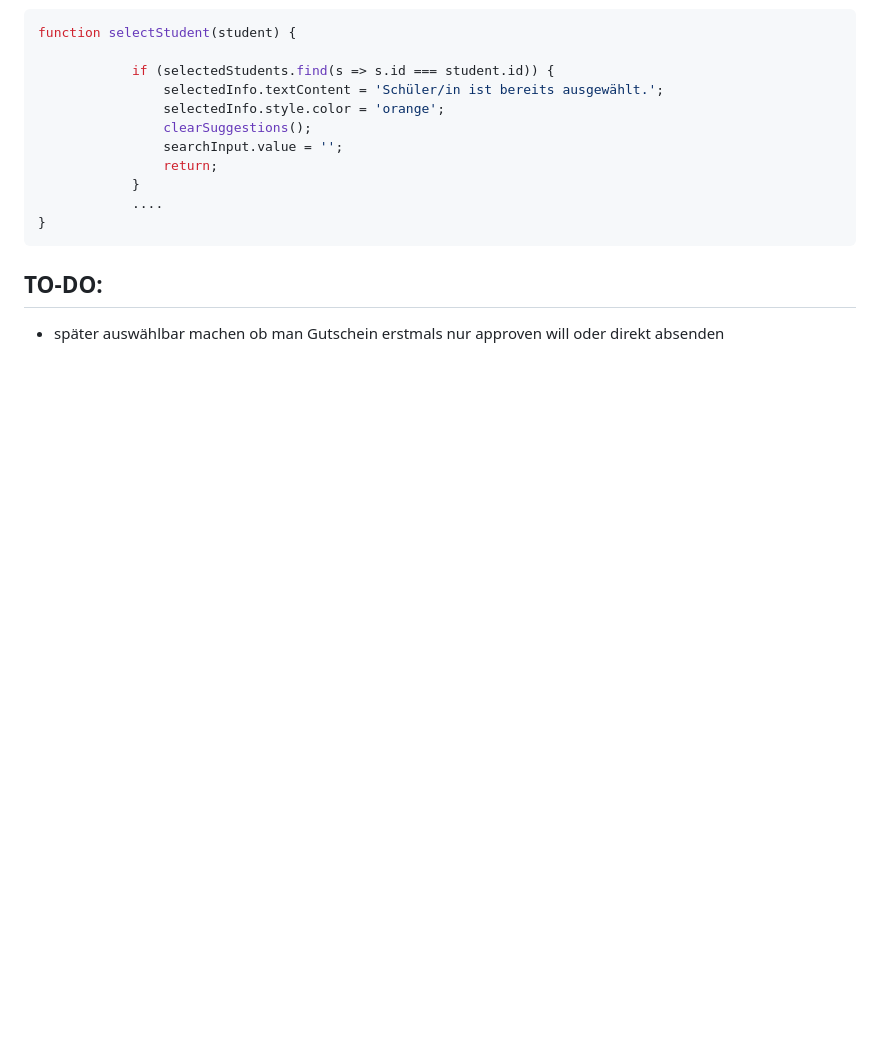
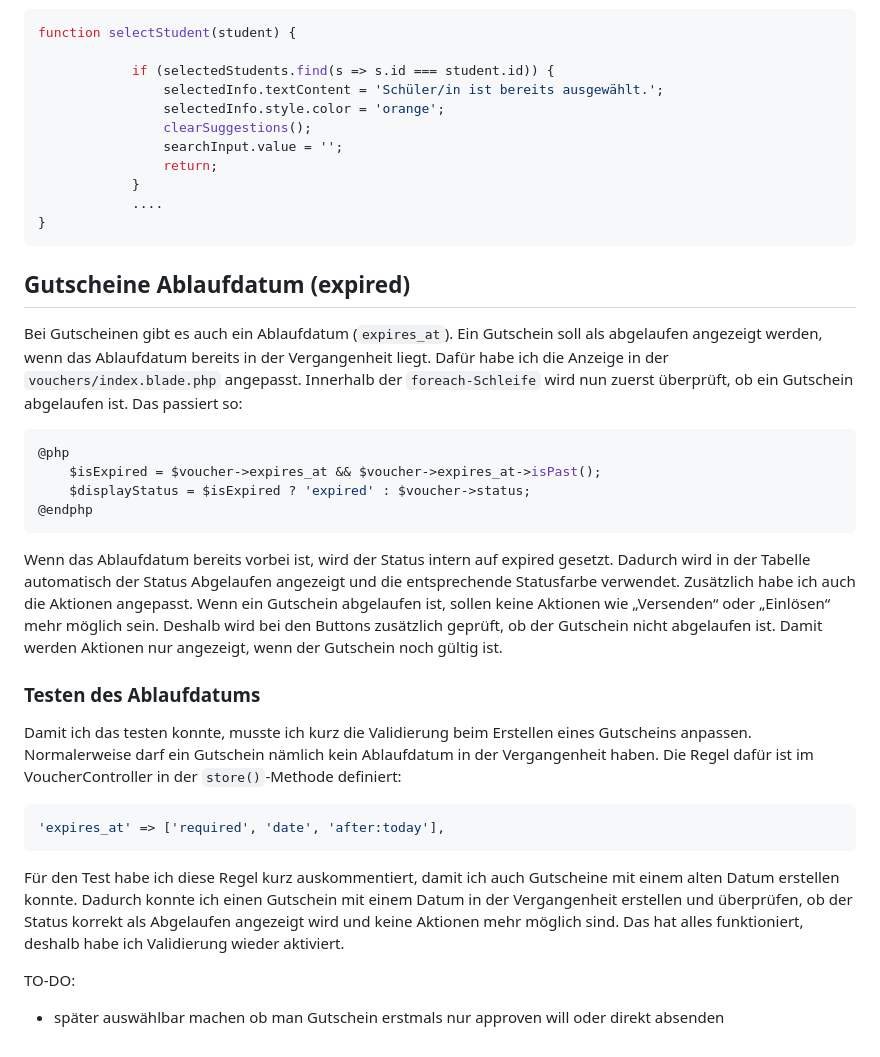
Before and after one commit to me-burgstaller/website, a Markdown page: docs/2026-03-11_4UE.md, the part around the change. GitHub-like rendering; blank space fills up the shorter version.

Commit message:
adding expired and testing it

````diff
--- a/docs/2026-03-11_4UE.md
+++ b/docs/2026-03-11_4UE.md
@@ -169,7 +169,22 @@ function selectStudent(student) {
 }
 ```
 
+## Gutscheine Ablaufdatum (expired)
+Bei Gutscheinen gibt es auch ein Ablaufdatum (`expires_at`). Ein Gutschein soll als abgelaufen angezeigt werden, wenn das Ablaufdatum bereits in der Vergangenheit liegt. Dafür habe ich die Anzeige in der `vouchers/index.blade.php` angepasst. Innerhalb der `foreach-Schleife` wird nun zuerst überprüft, ob ein Gutschein abgelaufen ist. Das passiert so:
+```php
+@php
+    $isExpired = $voucher->expires_at && $voucher->expires_at->isPast();
+    $displayStatus = $isExpired ? 'expired' : $voucher->status;
+@endphp
+```
+Wenn das Ablaufdatum bereits vorbei ist, wird der Status intern auf expired gesetzt. Dadurch wird in der Tabelle automatisch der Status Abgelaufen angezeigt und die entsprechende Statusfarbe verwendet. Zusätzlich habe ich auch die Aktionen angepasst. Wenn ein Gutschein abgelaufen ist, sollen keine Aktionen wie „Versenden“ oder „Einlösen“ mehr möglich sein. Deshalb wird bei den Buttons zusätzlich geprüft, ob der Gutschein nicht abgelaufen ist. Damit werden Aktionen nur angezeigt, wenn der Gutschein noch gültig ist.
+
+### Testen des Ablaufdatums
+Damit ich das testen konnte, musste ich kurz die Validierung beim Erstellen eines Gutscheins anpassen. Normalerweise darf ein Gutschein nämlich kein Ablaufdatum in der Vergangenheit haben. Die Regel dafür ist im VoucherController in der `store()`-Methode definiert:
+```php
+'expires_at' => ['required', 'date', 'after:today'],
+```
+Für den Test habe ich diese Regel kurz auskommentiert, damit ich auch Gutscheine mit einem alten Datum erstellen konnte. Dadurch konnte ich einen Gutschein mit einem Datum in der Vergangenheit erstellen und überprüfen, ob der Status korrekt als Abgelaufen angezeigt wird und keine Aktionen mehr möglich sind. Das hat alles funktioniert, deshalb habe ich Validierung wieder aktiviert.
 
 TO-DO:
--
 - später auswählbar machen ob man Gutschein erstmals nur approven will oder direkt absenden
````
